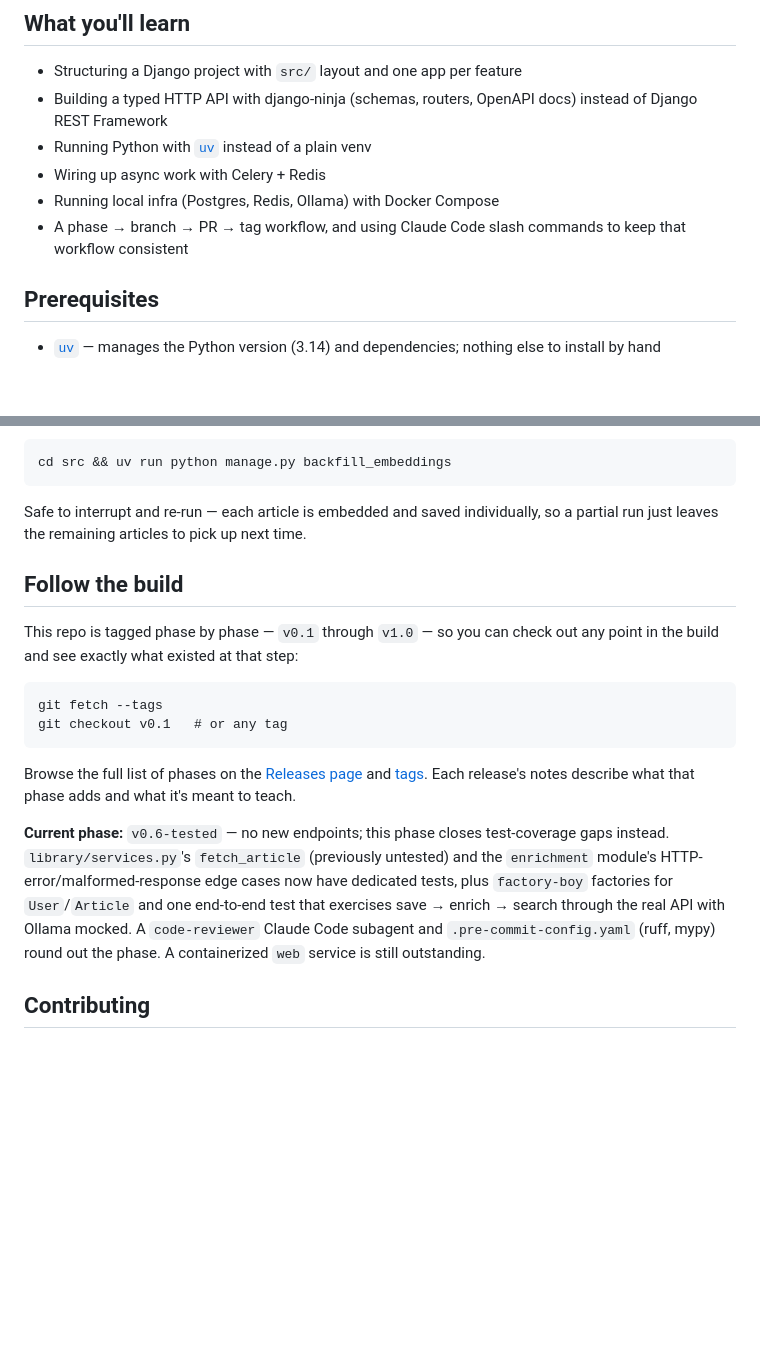
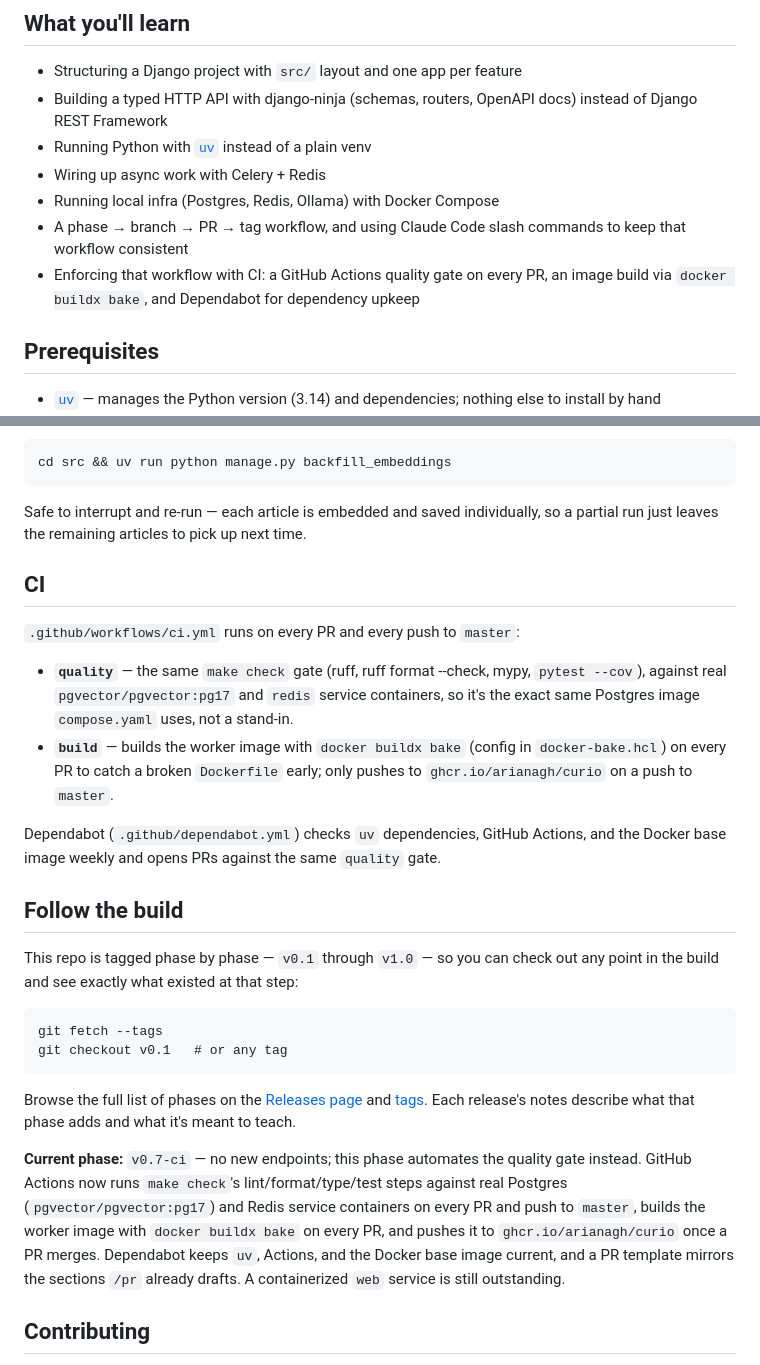
Before and after one commit to arianagh/curio, a Markdown page: README.md, 2 parts joined by grey strips. Drawn GitHub-style; blank space fills up the shorter version.

```diff
--- a/README.md
+++ b/README.md
@@ -14,6 +14,8 @@ release — so you can follow the whole build from an empty scaffold to a workin
 - Running local infra (Postgres, Redis, Ollama) with Docker Compose
 - A phase → branch → PR → tag workflow, and using Claude Code slash commands to
   keep that workflow consistent
+- Enforcing that workflow with CI: a GitHub Actions quality gate on every PR, an
+  image build via `docker buildx bake`, and Dependabot for dependency upkeep
 
 ## Prerequisites
 
@@ -110,6 +112,21 @@ cd src && uv run python manage.py backfill_embeddings
 Safe to interrupt and re-run — each article is embedded and saved individually, so
 a partial run just leaves the remaining articles to pick up next time.
 
+## CI
+
+`.github/workflows/ci.yml` runs on every PR and every push to `master`:
+
+- **`quality`** — the same `make check` gate (ruff, ruff format --check, mypy,
+  `pytest --cov`), against real `pgvector/pgvector:pg17` and `redis` service
+  containers, so it's the exact same Postgres image `compose.yaml` uses, not a
+  stand-in.
+- **`build`** — builds the worker image with `docker buildx bake` (config in
+  `docker-bake.hcl`) on every PR to catch a broken `Dockerfile` early; only pushes
+  to `ghcr.io/arianagh/curio` on a push to `master`.
+
+Dependabot (`.github/dependabot.yml`) checks `uv` dependencies, GitHub Actions, and
+the Docker base image weekly and opens PRs against the same `quality` gate.
+
 ## Follow the build
 
 This repo is tagged phase by phase — `v0.1` through `v1.0` — so you can check out any
@@ -125,13 +142,14 @@ Browse the full list of phases on the
 [tags](https://github.com/arianagh/curio/tags). Each release's notes describe what
 that phase adds and what it's meant to teach.
 
-**Current phase:** `v0.6-tested` — no new endpoints; this phase closes test-coverage
-gaps instead. `library/services.py`'s `fetch_article` (previously untested) and the
-`enrichment` module's HTTP-error/malformed-response edge cases now have dedicated
-tests, plus `factory-boy` factories for `User`/`Article` and one end-to-end test that
-exercises save → enrich → search through the real API with Ollama mocked. A
-`code-reviewer` Claude Code subagent and `.pre-commit-config.yaml` (ruff, mypy) round
-out the phase. A containerized `web` service is still outstanding.
+**Current phase:** `v0.7-ci` — no new endpoints; this phase automates the quality
+gate instead. GitHub Actions now runs `make check`'s lint/format/type/test steps
+against real Postgres (`pgvector/pgvector:pg17`) and Redis service containers on
+every PR and push to `master`, builds the worker image with `docker buildx bake`
+on every PR, and pushes it to `ghcr.io/arianagh/curio` once a PR merges. Dependabot
+keeps `uv`, Actions, and the Docker base image current, and a PR template mirrors
+the sections `/pr` already drafts. A containerized `web` service is still
+outstanding.
 
 ## Contributing
 
```
Also changed, not shown: docs/adr/0005-phase-7-ci.md (added, +56 -0 lines).
